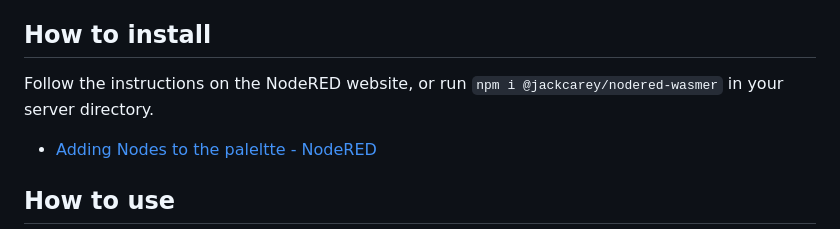
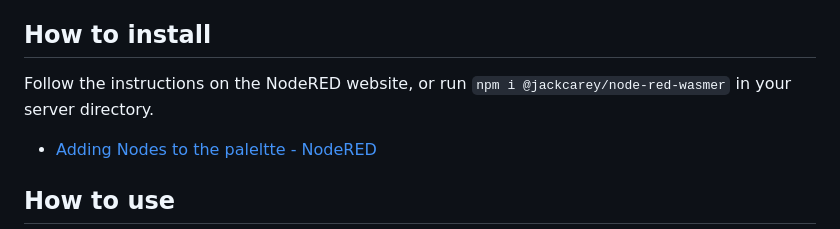
Before and after one commit to jackcarey/node-red-contrib-wasmer, a Markdown page: nodes/README.md, the part around the change. Rendered like a GitHub page.

Commit message:
updated instruction

```diff
--- a/nodes/README.md
+++ b/nodes/README.md
@@ -8,7 +8,7 @@ None.
 
 ## How to install
 
-Follow the instructions on the NodeRED website, or run `npm i @jackcarey/nodered-wasmer` in your server directory.
+Follow the instructions on the NodeRED website, or run `npm i @jackcarey/node-red-wasmer` in your server directory.
 
 - [Adding Nodes to the paleltte - NodeRED](https://nodered.org/docs/user-guide/runtime/adding-nodes)
 
```
